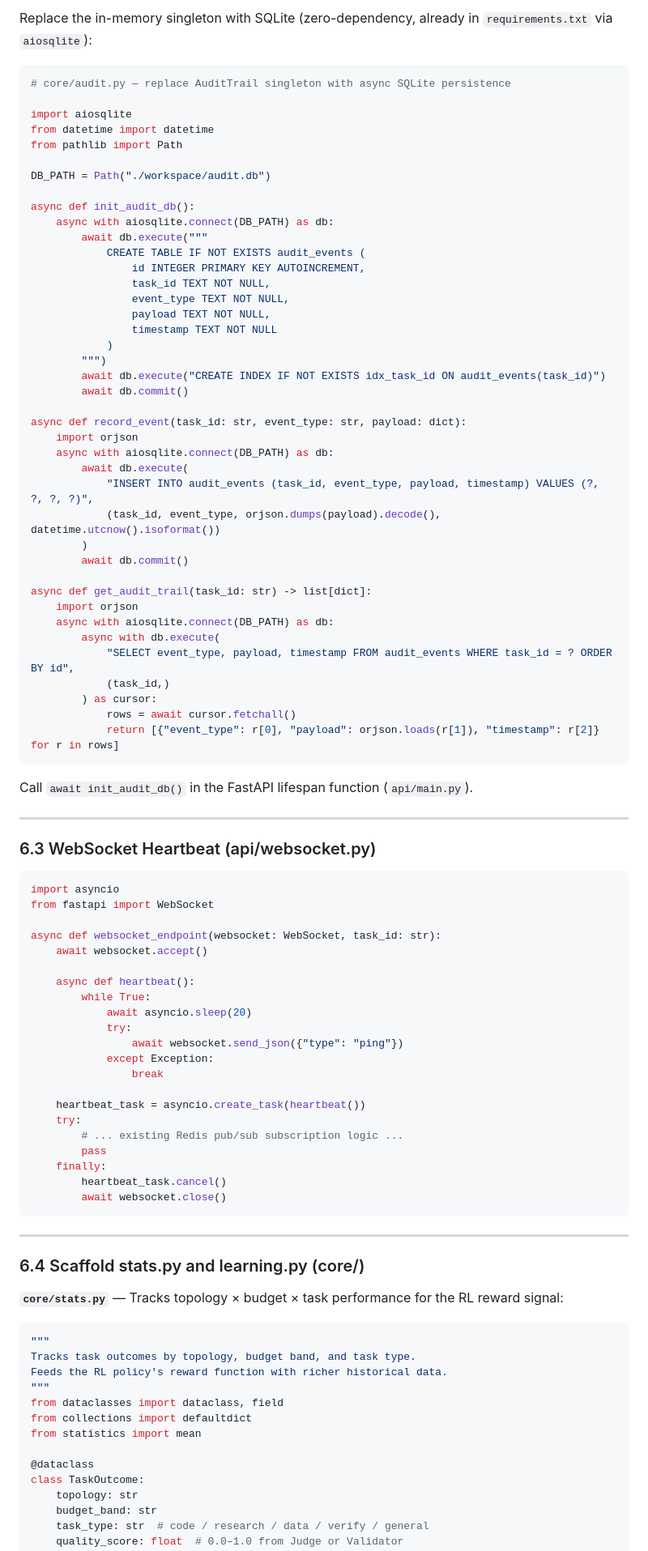
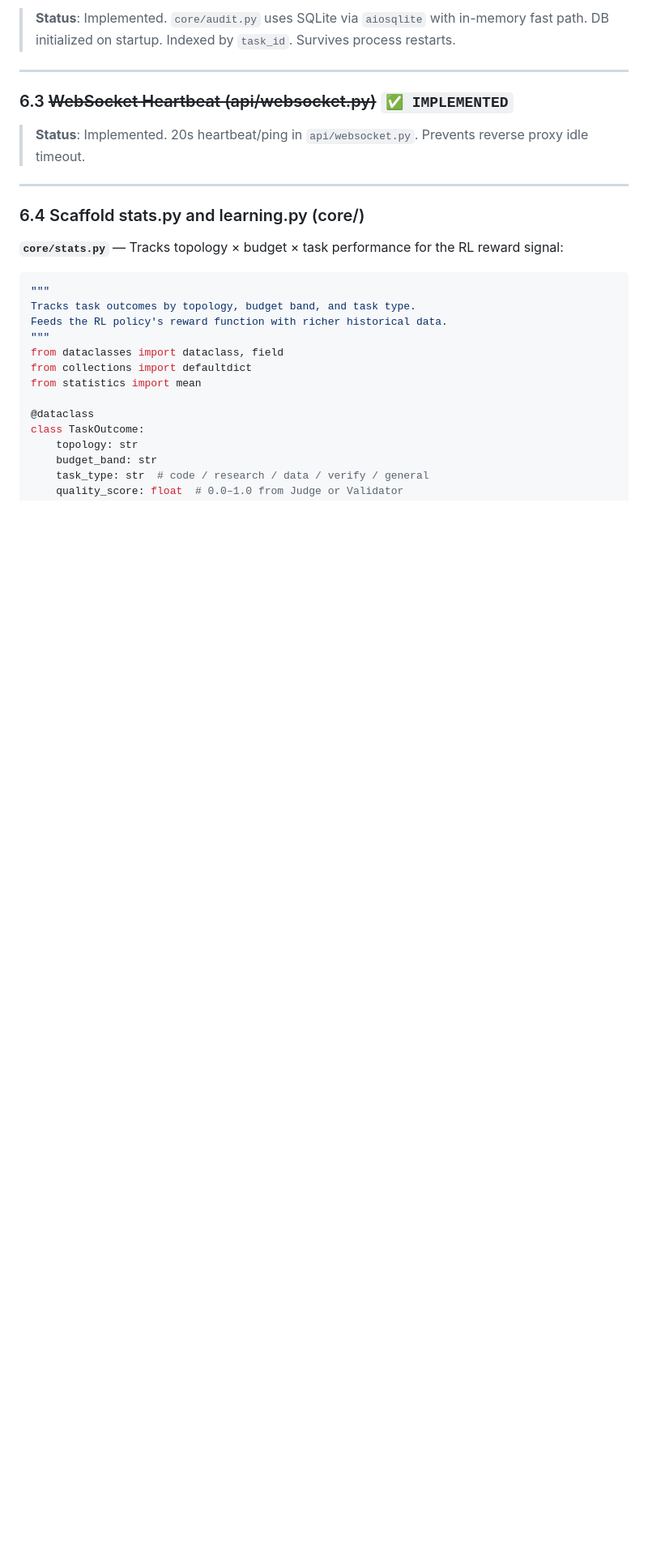
Before and after one commit to nikunjkumar05/multi_agent, a Markdown page: Implementation.md, the part around one of its changes. Shown at 81% size. Rendered like a GitHub page; blank space fills up the shorter version.

````diff
--- a/Implementation.md
+++ b/Implementation.md
@@ -298,78 +253,11 @@ This requires adding `last_budget_band` and `budget_tracker` to `AgentState`.
 
-Replace the in-memory singleton with SQLite (zero-dependency, already in `requirements.txt` via `aiosqlite`):
-
-```python
-# core/audit.py — replace AuditTrail singleton with async SQLite persistence
-
-import aiosqlite
-from datetime import datetime
-from pathlib import Path
-
-DB_PATH = Path("./workspace/audit.db")
-
-async def init_audit_db():
-    async with aiosqlite.connect(DB_PATH) as db:
-        await db.execute("""
-            CREATE TABLE IF NOT EXISTS audit_events (
-                id INTEGER PRIMARY KEY AUTOINCREMENT,
-                task_id TEXT NOT NULL,
-                event_type TEXT NOT NULL,
-                payload TEXT NOT NULL,
-                timestamp TEXT NOT NULL
-            )
-        """)
-        await db.execute("CREATE INDEX IF NOT EXISTS idx_task_id ON audit_events(task_id)")
-        await db.commit()
-
-async def record_event(task_id: str, event_type: str, payload: dict):
-    import orjson
-    async with aiosqlite.connect(DB_PATH) as db:
-        await db.execute(
-            "INSERT INTO audit_events (task_id, event_type, payload, timestamp) VALUES (?, ?, ?, ?)",
-            (task_id, event_type, orjson.dumps(payload).decode(), datetime.utcnow().isoformat())
-        )
-        await db.commit()
-
-async def get_audit_trail(task_id: str) -> list[dict]:
-    import orjson
-    async with aiosqlite.connect(DB_PATH) as db:
-        async with db.execute(
-            "SELECT event_type, payload, timestamp FROM audit_events WHERE task_id = ? ORDER BY id",
-            (task_id,)
-        ) as cursor:
-            rows = await cursor.fetchall()
-            return [{"event_type": r[0], "payload": orjson.loads(r[1]), "timestamp": r[2]} for r in rows]
-```
-
-Call `await init_audit_db()` in the FastAPI lifespan function (`api/main.py`).
+> **Status**: Implemented. `core/audit.py` uses SQLite via `aiosqlite` with in-memory fast path. DB initialized on startup. Indexed by `task_id`. Survives process restarts.
 
 ---
 
-### 6.3 WebSocket Heartbeat (api/websocket.py)
+### 6.3 ~~WebSocket Heartbeat (api/websocket.py)~~ `✅ IMPLEMENTED`
 
-```python
-import asyncio
-from fastapi import WebSocket
-
-async def websocket_endpoint(websocket: WebSocket, task_id: str):
-    await websocket.accept()
-
-    async def heartbeat():
-        while True:
-            await asyncio.sleep(20)
-            try:
-                await websocket.send_json({"type": "ping"})
-            except Exception:
-                break
-
-    heartbeat_task = asyncio.create_task(heartbeat())
-    try:
-        # ... existing Redis pub/sub subscription logic ...
-        pass
-    finally:
-        heartbeat_task.cancel()
-        await websocket.close()
-```
+> **Status**: Implemented. 20s heartbeat/ping in `api/websocket.py`. Prevents reverse proxy idle timeout.
 
 ---
 
````
Also changed, not shown: other parts of Implementation.md (+174 -153 lines).
